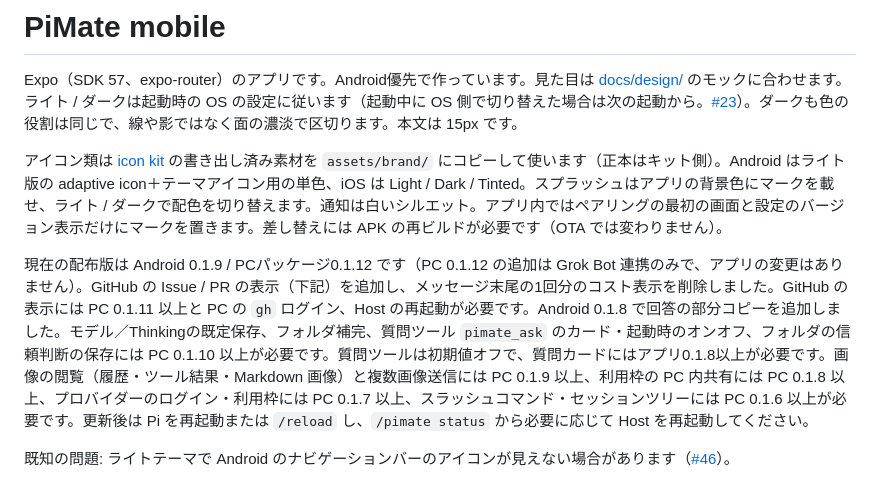
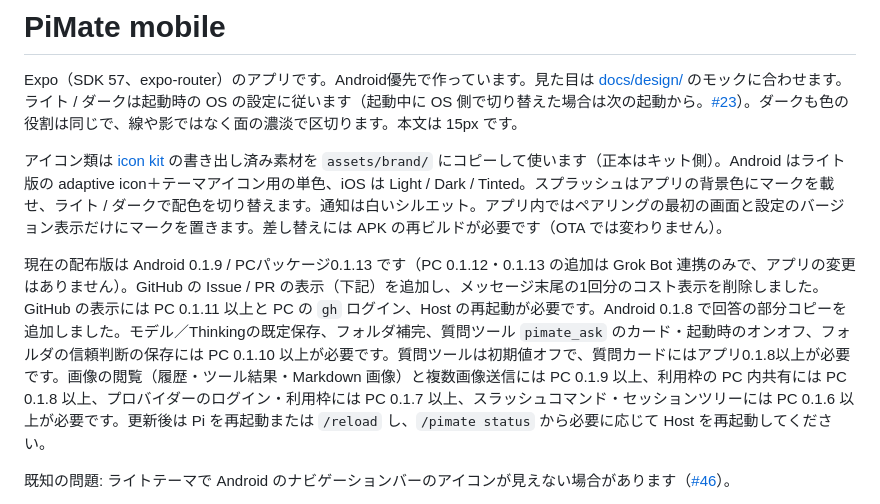
Before and after one commit to phni3j9a/PiMate, a Markdown page: apps/mobile/README.md, the part around the change. Rendered like a GitHub page.

```diff
--- a/apps/mobile/README.md
+++ b/apps/mobile/README.md
@@ -4,7 +4,7 @@ Expo（SDK 57、expo-router）のアプリです。Android優先で作ってい
 
 アイコン類は [icon kit](../../docs/design/icon-kit/README.md) の書き出し済み素材を `assets/brand/` にコピーして使います（正本はキット側）。Android はライト版の adaptive icon＋テーマアイコン用の単色、iOS は Light / Dark / Tinted。スプラッシュはアプリの背景色にマークを載せ、ライト / ダークで配色を切り替えます。通知は白いシルエット。アプリ内ではペアリングの最初の画面と設定のバージョン表示だけにマークを置きます。差し替えには APK の再ビルドが必要です（OTA では変わりません）。
 
-現在の配布版は Android 0.1.9 / PCパッケージ0.1.12 です（PC 0.1.12 の追加は Grok Bot 連携のみで、アプリの変更はありません）。GitHub の Issue / PR の表示（下記）を追加し、メッセージ末尾の1回分のコスト表示を削除しました。GitHub の表示には PC 0.1.11 以上と PC の `gh` ログイン、Host の再起動が必要です。Android 0.1.8 で回答の部分コピーを追加しました。モデル／Thinkingの既定保存、フォルダ補完、質問ツール `pimate_ask` のカード・起動時のオンオフ、フォルダの信頼判断の保存には PC 0.1.10 以上が必要です。質問ツールは初期値オフで、質問カードにはアプリ0.1.8以上が必要です。画像の閲覧（履歴・ツール結果・Markdown 画像）と複数画像送信には PC 0.1.9 以上、利用枠の PC 内共有には PC 0.1.8 以上、プロバイダーのログイン・利用枠には PC 0.1.7 以上、スラッシュコマンド・セッションツリーには PC 0.1.6 以上が必要です。更新後は Pi を再起動または `/reload` し、`/pimate status` から必要に応じて Host を再起動してください。
+現在の配布版は Android 0.1.9 / PCパッケージ0.1.13 です（PC 0.1.12・0.1.13 の追加は Grok Bot 連携のみで、アプリの変更はありません）。GitHub の Issue / PR の表示（下記）を追加し、メッセージ末尾の1回分のコスト表示を削除しました。GitHub の表示には PC 0.1.11 以上と PC の `gh` ログイン、Host の再起動が必要です。Android 0.1.8 で回答の部分コピーを追加しました。モデル／Thinkingの既定保存、フォルダ補完、質問ツール `pimate_ask` のカード・起動時のオンオフ、フォルダの信頼判断の保存には PC 0.1.10 以上が必要です。質問ツールは初期値オフで、質問カードにはアプリ0.1.8以上が必要です。画像の閲覧（履歴・ツール結果・Markdown 画像）と複数画像送信には PC 0.1.9 以上、利用枠の PC 内共有には PC 0.1.8 以上、プロバイダーのログイン・利用枠には PC 0.1.7 以上、スラッシュコマンド・セッションツリーには PC 0.1.6 以上が必要です。更新後は Pi を再起動または `/reload` し、`/pimate status` から必要に応じて Host を再起動してください。
 
 既知の問題: ライトテーマで Android のナビゲーションバーのアイコンが見えない場合があります（[#46](https://github.com/phni3j9a/PiMate/issues/46)）。
 
```
Also changed, not shown: README.md (+2 -2 lines), packages/pimate/PACKAGE_README.md (+1 -1 lines).
